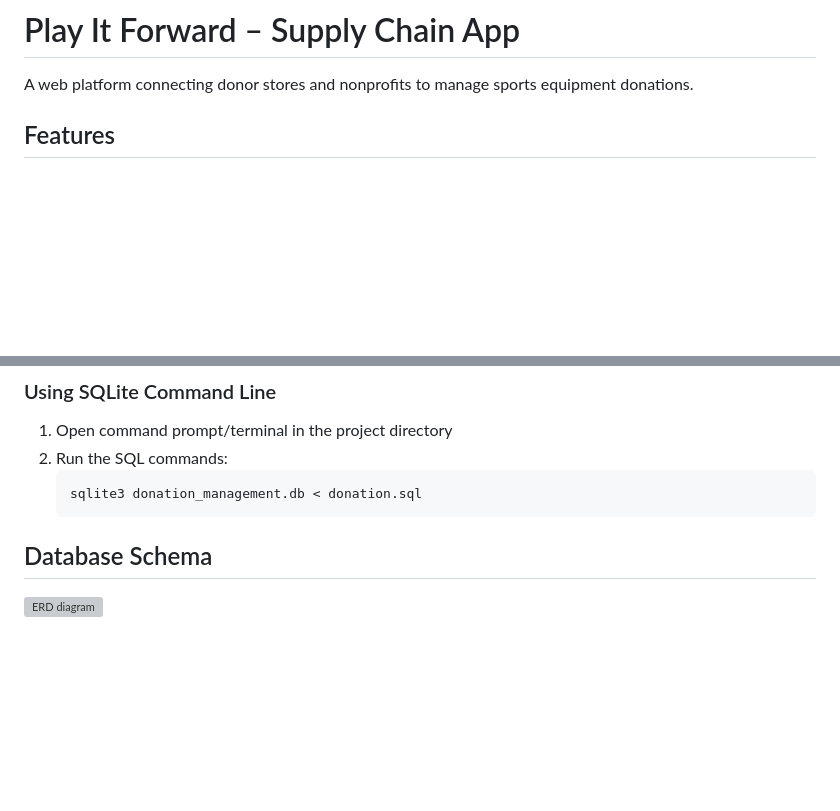
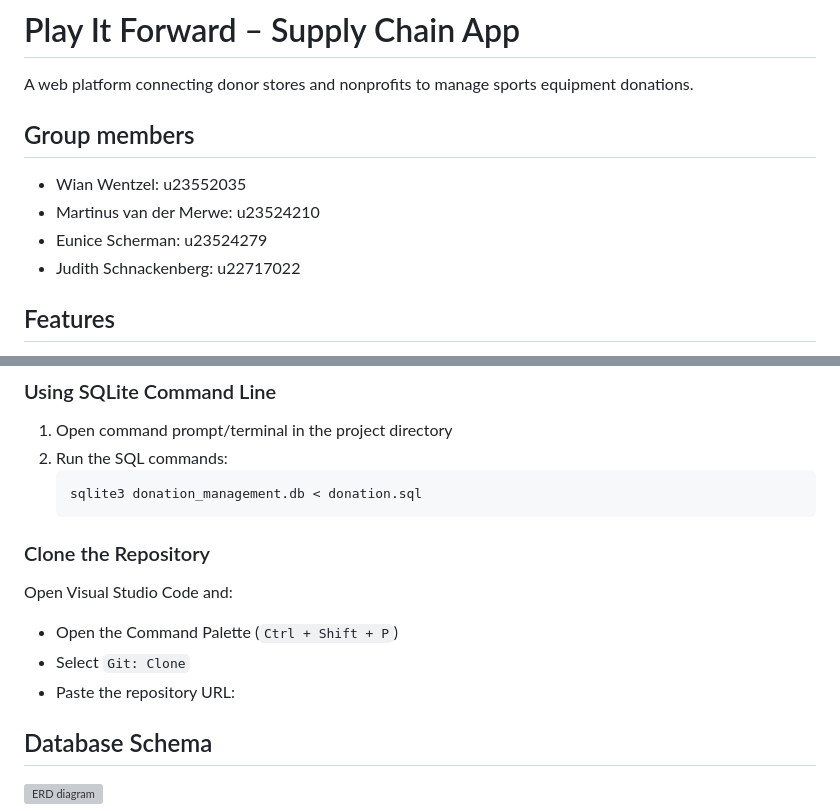
Before and after one commit to WianW122/Group-17, a Markdown page: README.md, 2 parts joined by grey strips. GitHub-like rendering; blank space fills up the shorter version; grey boxes are pictures that could not be loaded.

Commit message:
Update README with group members and cloning instructions
Added group members' names and IDs, and instructions to clone the repository.

````diff
--- a/README.md
+++ b/README.md
@@ -1,6 +1,12 @@
 # Play It Forward – Supply Chain App
 
 A web platform connecting donor stores and nonprofits to manage sports equipment donations.
+
+## Group members
+- Wian Wentzel: u23552035
+- Martinus van der Merwe: u23524210
+- Eunice Scherman: u23524279
+- Judith Schnackenberg: u22717022
 
 ## Features
 - Log donations
@@ -15,6 +21,13 @@ A web platform connecting donor stores and nonprofits to manage sports equipment
    ```bash
    sqlite3 donation_management.db < donation.sql
    ```
+### Clone the Repository
+
+Open Visual Studio Code and:
+
+- Open the Command Palette (`Ctrl + Shift + P`)
+- Select `Git: Clone`
+- Paste the repository URL:
 
 ## Database Schema
 
````
